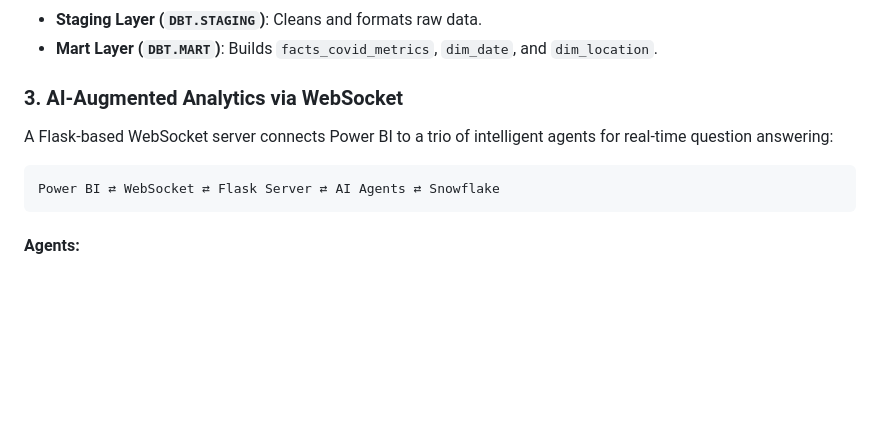
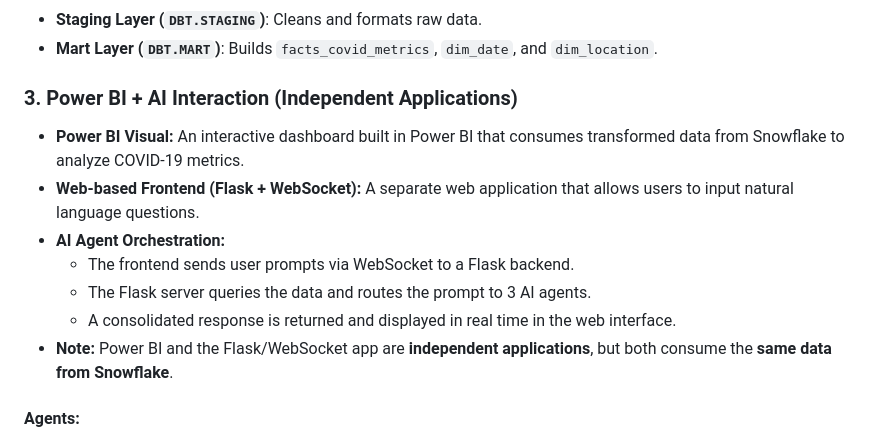
Before and after one commit to r0sate/covid_insights_pipeline, a Markdown page: README.md, the part around one of its changes. Rendered like a GitHub page; blank space fills up the shorter version.

Commit message:
final gif

````diff
--- a/README.md
+++ b/README.md
@@ -36,13 +36,16 @@ This project automates the ingestion and transformation of COVID-19 data through
 - **Staging Layer (`DBT.STAGING`)**: Cleans and formats raw data.
 - **Mart Layer (`DBT.MART`)**: Builds `facts_covid_metrics`, `dim_date`, and `dim_location`.
 
-### 3. AI-Augmented Analytics via WebSocket
+### 3.  Power BI + AI Interaction (Independent Applications)
 
-A Flask-based WebSocket server connects Power BI to a trio of intelligent agents for real-time question answering:
+- **Power BI Visual:** An interactive dashboard built in Power BI that consumes transformed data from Snowflake to analyze COVID-19 metrics.
+- **Web-based Frontend (Flask + WebSocket):** A separate web application that allows users to input natural language questions.
+- **AI Agent Orchestration:**
+  - The frontend sends user prompts via WebSocket to a Flask backend.
+  - The Flask server queries the data and routes the prompt to 3 AI agents.
+  - A consolidated response is returned and displayed in real time in the web interface.
+- **Note:** Power BI and the Flask/WebSocket app are **independent applications**, but both consume the **same data from Snowflake**.
 
-```
-Power BI ⇄ WebSocket ⇄ Flask Server ⇄ AI Agents ⇄ Snowflake
-```
 
 #### Agents:
 - **Agent 1 (Factual):** Fetches metrics from Snowflake.
````
Also changed, not shown: other parts of README.md (+1 -1 lines).
